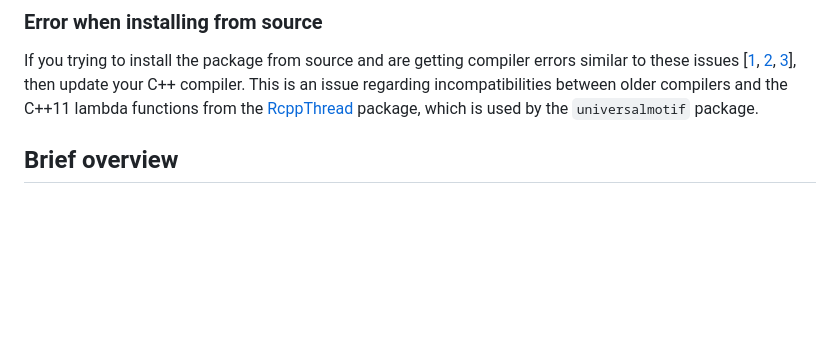
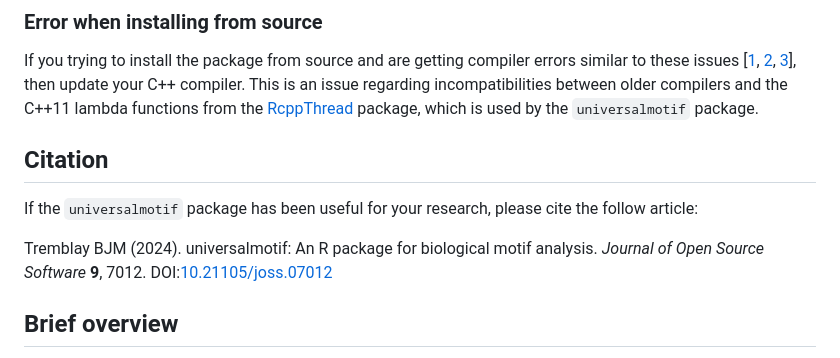
Before and after one commit to bjmt/universalmotif, a Markdown page: README.md, the part around the change. GitHub-like rendering; blank space fills up the shorter version.

Commit message:
add citation to readme

```diff
--- a/README.md
+++ b/README.md
@@ -36,6 +36,12 @@ Note: building the vignettes when installing from source is not recommended, unl
 ### Error when installing from source
 
 If you trying to install the package from source and are getting compiler errors similar to these issues [[1](https://github.com/bjmt/universalmotif/issues/3), [2](https://github.com/bjmt/universalmotif/issues/16), [3](https://github.com/tnagler/RcppThread/issues/13)], then update your C++ compiler. This is an issue regarding incompatibilities between older compilers and the C++11 lambda functions from the [RcppThread](https://github.com/tnagler/RcppThread) package, which is used by the `universalmotif` package.
+
+## Citation
+
+If the `universalmotif` package has been useful for your research, please cite the follow article:
+
+Tremblay BJM (2024). universalmotif: An R package for biological motif analysis. _Journal of Open Source Software_ **9**, 7012. DOI:[10.21105/joss.07012](https://doi.org/10.21105/joss.07012)
 
 ## Brief overview
 
```
